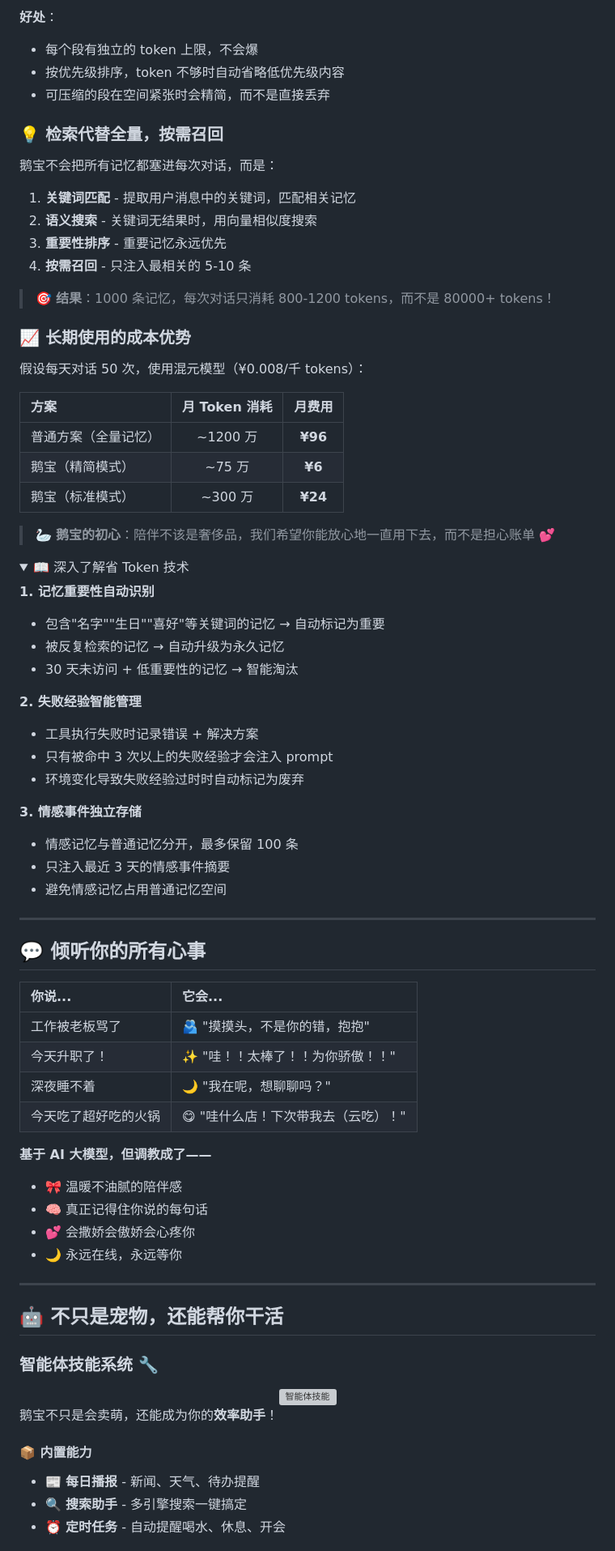
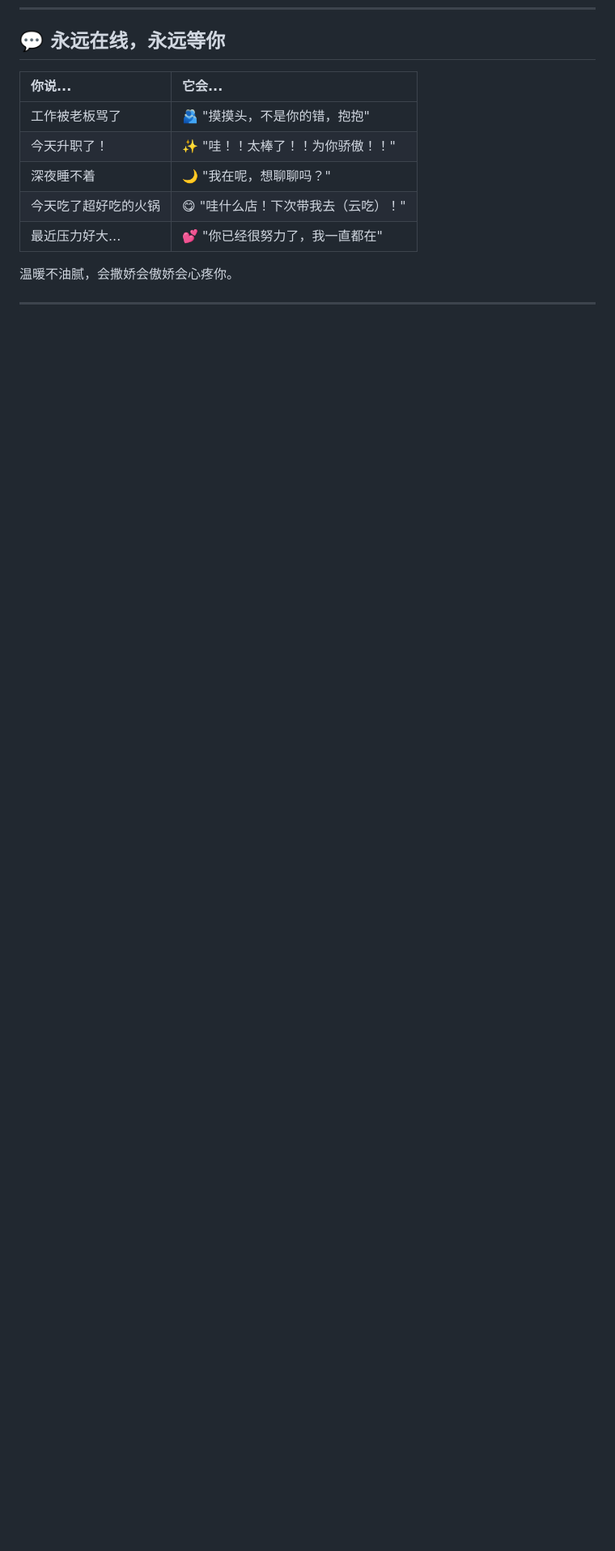
Before and after one commit to shipbetweenwm/GooseBaby, a Markdown page: README.md, the part around one of its changes. Shown at 81% size. GitHub-like rendering; folded sections open; blank space fills up the shorter version; grey boxes are pictures that could not be loaded.

```diff
--- a/README.md
+++ b/README.md
@@ -170,54 +90,4 @@ SystemPromptSegment {
-**好处**：
-- 每个段有独立的 token 上限，不会爆
-- 按优先级排序，token 不够时自动省略低优先级内容
-- 可压缩的段在空间紧张时会精简，而不是直接丢弃
-
-### 💡 检索代替全量，按需召回
-
-鹅宝不会把所有记忆都塞进每次对话，而是：
-
-1. **关键词匹配** - 提取用户消息中的关键词，匹配相关记忆
-2. **语义搜索** - 关键词无结果时，用向量相似度搜索
-3. **重要性排序** - 重要记忆永远优先
-4. **按需召回** - 只注入最相关的 5-10 条
-
-> 🎯 **结果**：1000 条记忆，每次对话只消耗 800-1200 tokens，而不是 80000+ tokens！
-
-### 📈 长期使用的成本优势
-
-假设每天对话 50 次，使用混元模型（¥0.008/千 tokens）：
-
-| 方案 | 月 Token 消耗 | 月费用 |
-|:---|:---:|:---:|
-| 普通方案（全量记忆） | ~1200 万 | **¥96** |
-| 鹅宝（精简模式） | ~75 万 | **¥6** |
-| 鹅宝（标准模式） | ~300 万 | **¥24** |
-
-> 🦢 **鹅宝的初心**：陪伴不该是奢侈品，我们希望你能放心地一直用下去，而不是担心账单 💕
-
-<details>
-<summary>📖 深入了解省 Token 技术</summary>
-
-**1. 记忆重要性自动识别**
-- 包含"名字""生日""喜好"等关键词的记忆 → 自动标记为重要
-- 被反复检索的记忆 → 自动升级为永久记忆
-- 30 天未访问 + 低重要性的记忆 → 智能淘汰
-
-**2. 失败经验智能管理**
-- 工具执行失败时记录错误 + 解决方案
-- 只有被命中 3 次以上的失败经验才会注入 prompt
-- 环境变化导致失败经验过时时自动标记为废弃
-
-**3. 情感事件独立存储**
-- 情感记忆与普通记忆分开，最多保留 100 条
-- 只注入最近 3 天的情感事件摘要
-- 避免情感记忆占用普通记忆空间
-
-</details>
-
----
-
-## 💬 倾听你的所有心事
+## 💬 永远在线，永远等你
 
 | 你说... | 它会... |
 |:---|:---|
@@ -225,29 +95,9 @@ SystemPromptSegment {
 | 今天升职了！ | ✨ "哇！！太棒了！！为你骄傲！！" |
 | 深夜睡不着 | 🌙 "我在呢，想聊聊吗？" |
 | 今天吃了超好吃的火锅 | 😋 "哇什么店！下次带我去（云吃）！" |
+| 最近压力好大... | 💕 "你已经很努力了，我一直都在" |
 
-**基于 AI 大模型，但调教成了——**
-
-- 🎀 温暖不油腻的陪伴感
-- 🧠 真正记得住你说的每句话
-- 💕 会撒娇会傲娇会心疼你
-- 🌙 永远在线，永远等你
+温暖不油腻，会撒娇会傲娇会心疼你。
 
 ---
 
-## 🤖 不只是宠物，还能帮你干活
-
-### 智能体技能系统 🔧
-
-<div align="center">
-<img src="assets/images/agent.png" width="500" alt="智能体技能">
-</div>
-
-鹅宝不只是会卖萌，还能成为你的**效率助手**！
-
-#### 📦 内置能力
-
-- 📰 **每日播报** - 新闻、天气、待办提醒
-- 🔍 **搜索助手** - 多引擎搜索一键搞定
-- ⏰ **定时任务** - 自动提醒喝水、休息、开会
-
```
Also changed, not shown: other parts of README.md (+110 -196 lines).
